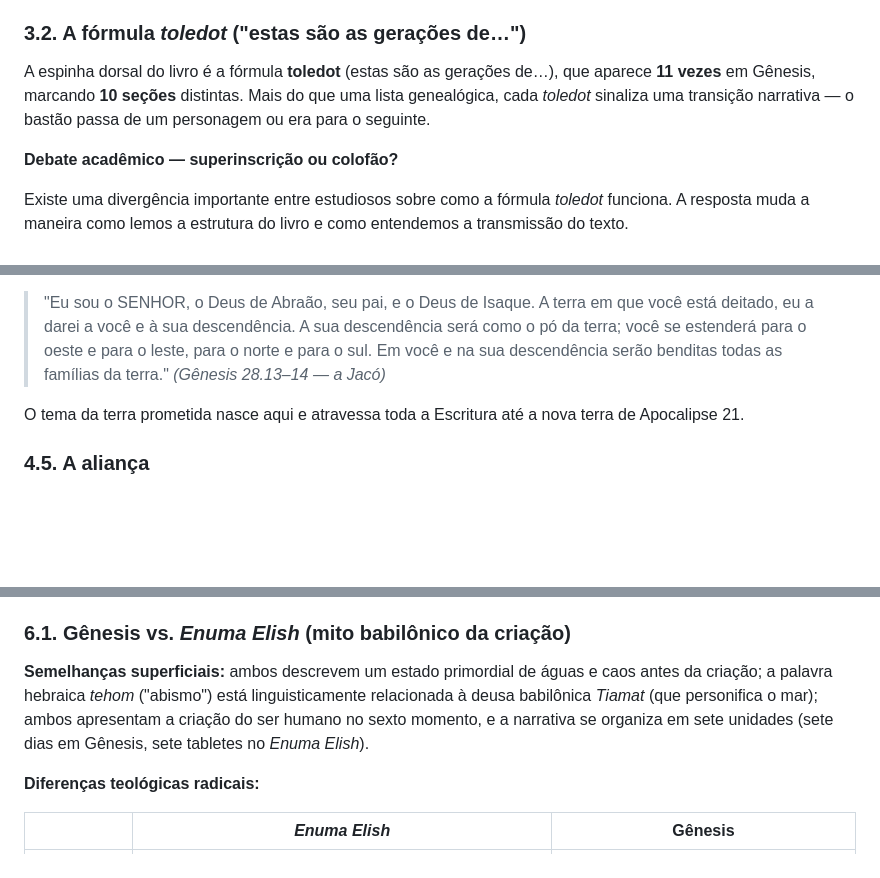
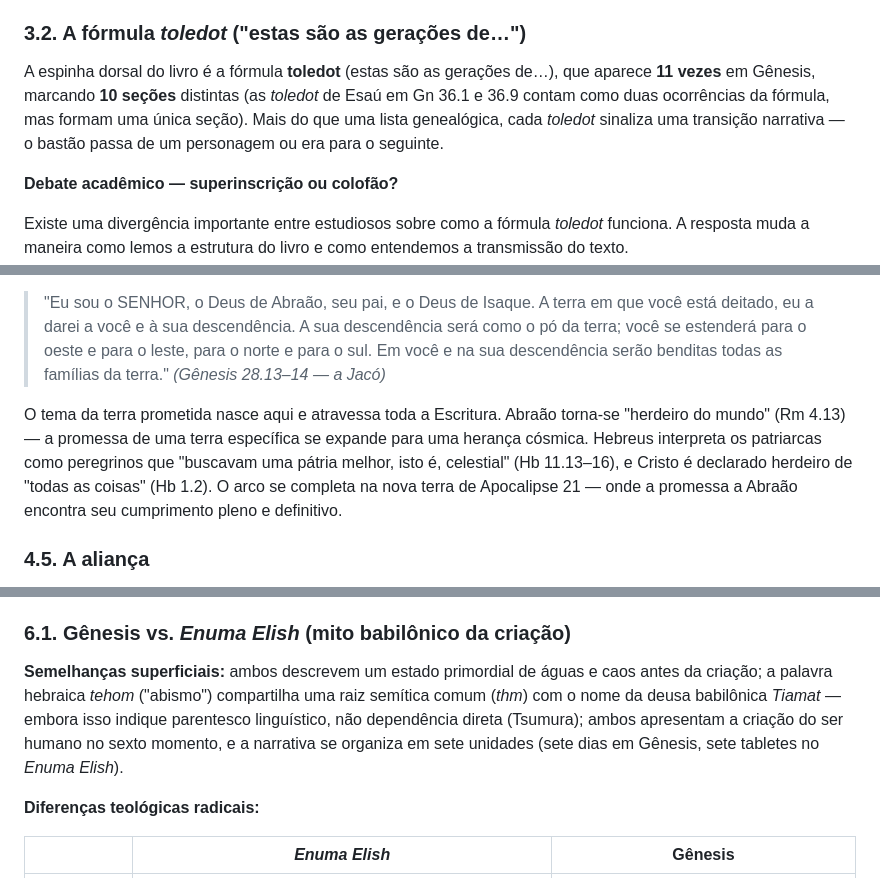
Before and after one commit to GladistoneSouza/Projeto_Genesis, a Markdown page: Projeto Genesis/Projeto Genesis/genesis.md, 3 parts joined by grey strips. Drawn GitHub-style; blank space fills up the shorter version.

```diff
--- a/Projeto Genesis/Projeto Genesis/genesis.md
+++ b/Projeto Genesis/Projeto Genesis/genesis.md
@@ -386,7 +383,7 @@ De Jacó — que recebe de Deus o nome **Israel** — nascem os doze filhos que
 
 ### 3.2. A fórmula *toledot* ("estas são as gerações de…")
 
-A espinha dorsal do livro é a fórmula **toledot** (estas são as gerações de…), que aparece **11 vezes** em Gênesis, marcando **10 seções** distintas. Mais do que uma lista genealógica, cada *toledot* sinaliza uma transição narrativa — o bastão passa de um personagem ou era para o seguinte.
+A espinha dorsal do livro é a fórmula **toledot** (estas são as gerações de…), que aparece **11 vezes** em Gênesis, marcando **10 seções** distintas (as *toledot* de Esaú em Gn 36.1 e 36.9 contam como duas ocorrências da fórmula, mas formam uma única seção). Mais do que uma lista genealógica, cada *toledot* sinaliza uma transição narrativa — o bastão passa de um personagem ou era para o seguinte.
 
 **Debate acadêmico — superinscrição ou colofão?**
 
@@ -607,7 +604,7 @@ A terra aparece como lugar de domínio e mordomia (Gn 1), como solo amaldiçoado
 > "Eu sou o SENHOR, o Deus de Abraão, seu pai, e o Deus de Isaque. A terra em que você está deitado, eu a darei a você e à sua descendência. A sua descendência será como o pó da terra; você se estenderá para o oeste e para o leste, para o norte e para o sul. Em você e na sua descendência serão benditas todas as famílias da terra."
 > *(Gênesis 28.13–14 — a Jacó)*
 
-O tema da terra prometida nasce aqui e atravessa toda a Escritura até a nova terra de Apocalipse 21.
+O tema da terra prometida nasce aqui e atravessa toda a Escritura. Abraão torna-se "herdeiro do mundo" (Rm 4.13) — a promessa de uma terra específica se expande para uma herança cósmica. Hebreus interpreta os patriarcas como peregrinos que "buscavam uma pátria melhor, isto é, celestial" (Hb 11.13–16), e Cristo é declarado herdeiro de "todas as coisas" (Hb 1.2). O arco se completa na nova terra de Apocalipse 21 — onde a promessa a Abraão encontra seu cumprimento pleno e definitivo.
 
 ### 4.5. A aliança
 
@@ -836,7 +833,7 @@ Gênesis foi escrito num mundo cheio de mitos sobre criação, dilúvio e deuses
 
 ### 6.1. Gênesis vs. *Enuma Elish* (mito babilônico da criação)
 
-**Semelhanças superficiais:** ambos descrevem um estado primordial de águas e caos antes da criação; a palavra hebraica *tehom* ("abismo") está linguisticamente relacionada à deusa babilônica *Tiamat* (que personifica o mar); ambos apresentam a criação do ser humano no sexto momento, e a narrativa se organiza em sete unidades (sete dias em Gênesis, sete tabletes no *Enuma Elish*).
+**Semelhanças superficiais:** ambos descrevem um estado primordial de águas e caos antes da criação; a palavra hebraica *tehom* ("abismo") compartilha uma raiz semítica comum (*thm*) com o nome da deusa babilônica *Tiamat* — embora isso indique parentesco linguístico, não dependência direta (Tsumura); ambos apresentam a criação do ser humano no sexto momento, e a narrativa se organiza em sete unidades (sete dias em Gênesis, sete tabletes no *Enuma Elish*).
 
 **Diferenças teológicas radicais:**
 
```
Also changed, not shown: other parts of Projeto Genesis/Projeto Genesis/genesis.md (+22 -25 lines), 1 other file.
